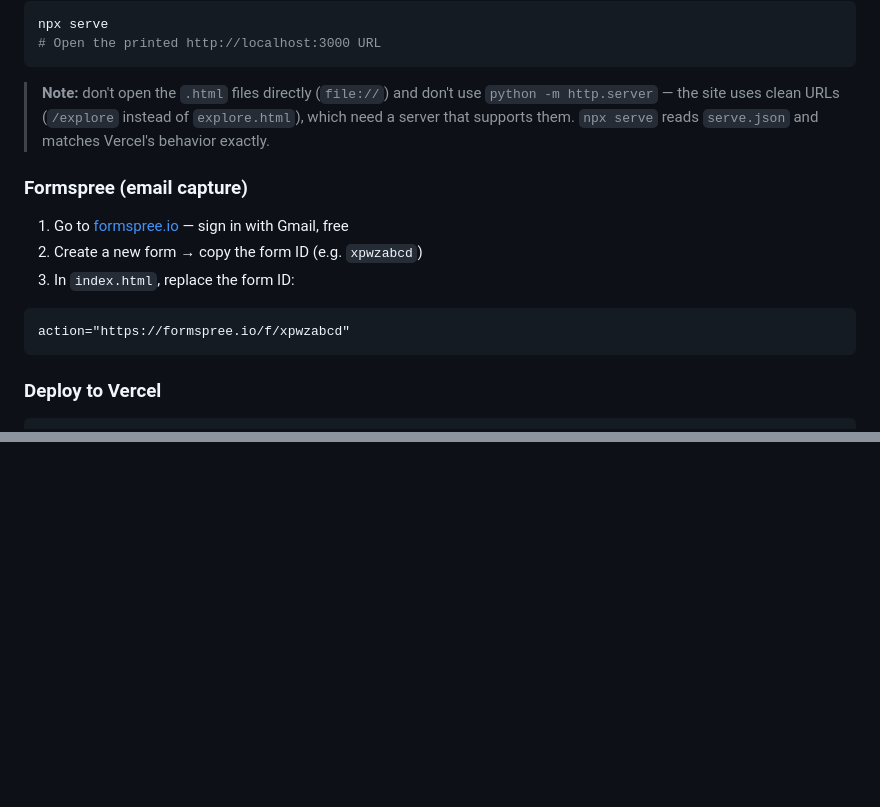
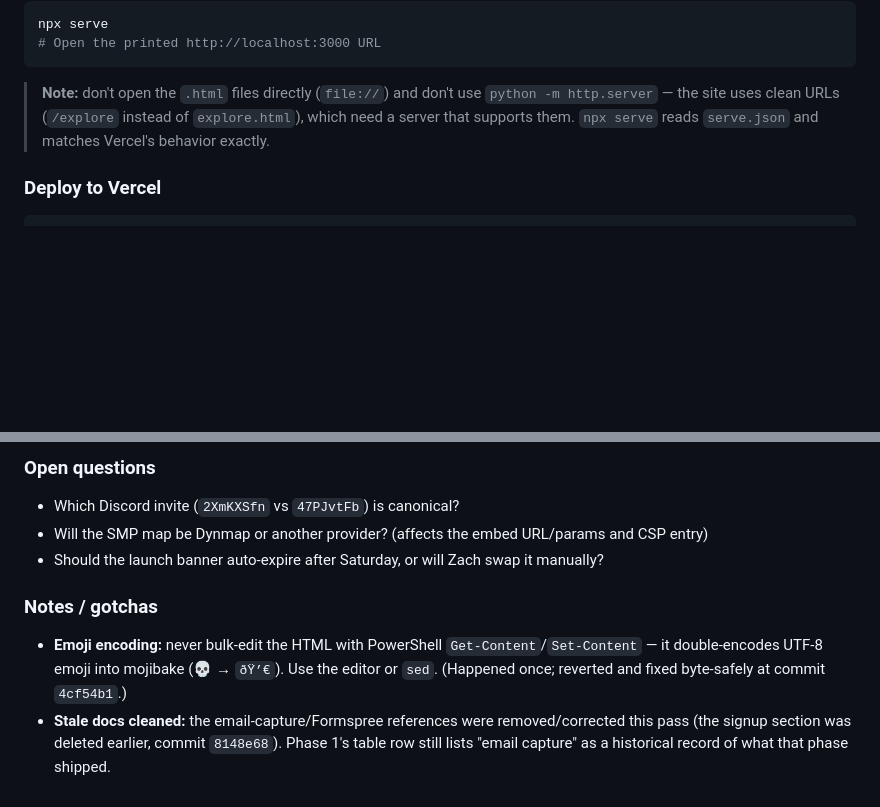
Before and after one commit to Gyp-Z/Runespire, a Markdown page: README.md, 2 parts joined by grey strips. GitHub-like rendering; blank space fills up the shorter version.

````diff
--- a/README.md
+++ b/README.md
@@ -112,14 +116,6 @@ npx serve
 ```
 > **Note:** don't open the `.html` files directly (`file://`) and don't use `python -m http.server` — the site uses clean URLs (`/explore` instead of `explore.html`), which need a server that supports them. `npx serve` reads `serve.json` and matches Vercel's behavior exactly.
 
-### Formspree (email capture)
-1. Go to [formspree.io](https://formspree.io) — sign in with Gmail, free
-2. Create a new form → copy the form ID (e.g. `xpwzabcd`)
-3. In `index.html`, replace the form ID:
-```html
-action="https://formspree.io/f/xpwzabcd"
-```
-
 ### Deploy to Vercel
 ```bash
 npm i -g vercel
@@ -164,0 +171,10 @@ vercel --prod
+### Open questions
+
+- Which Discord invite (`2XmKXSfn` vs `47PJvtFb`) is canonical?
+- Will the SMP map be Dynmap or another provider? (affects the embed URL/params and CSP entry)
+- Should the launch banner auto-expire after Saturday, or will Zach swap it manually?
+
+### Notes / gotchas
+
+- **Emoji encoding:** never bulk-edit the HTML with PowerShell `Get-Content`/`Set-Content` — it double-encodes UTF-8 emoji into mojibake (💀 → `ðŸ’€`). Use the editor or `sed`. (Happened once; reverted and fixed byte-safely at commit `4cf54b1`.)
+- **Stale docs cleaned:** the email-capture/Formspree references were removed/corrected this pass (the signup section was deleted earlier, commit `8148e68`). Phase 1's table row still lists "email capture" as a historical record of what that phase shipped.
````
Also changed, not shown: other parts of README.md (+41 -27 lines).
